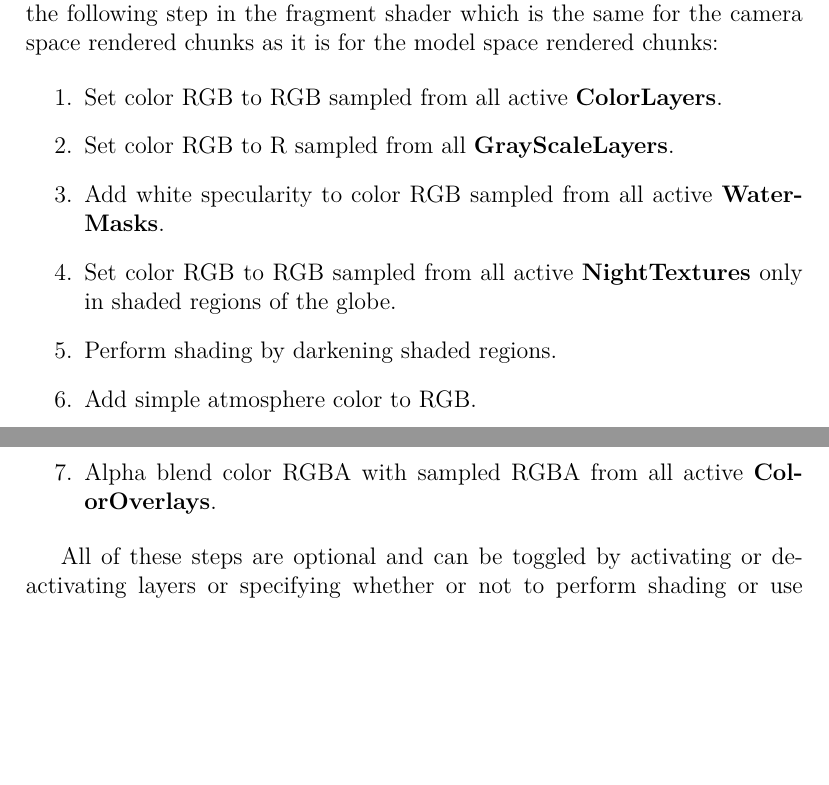
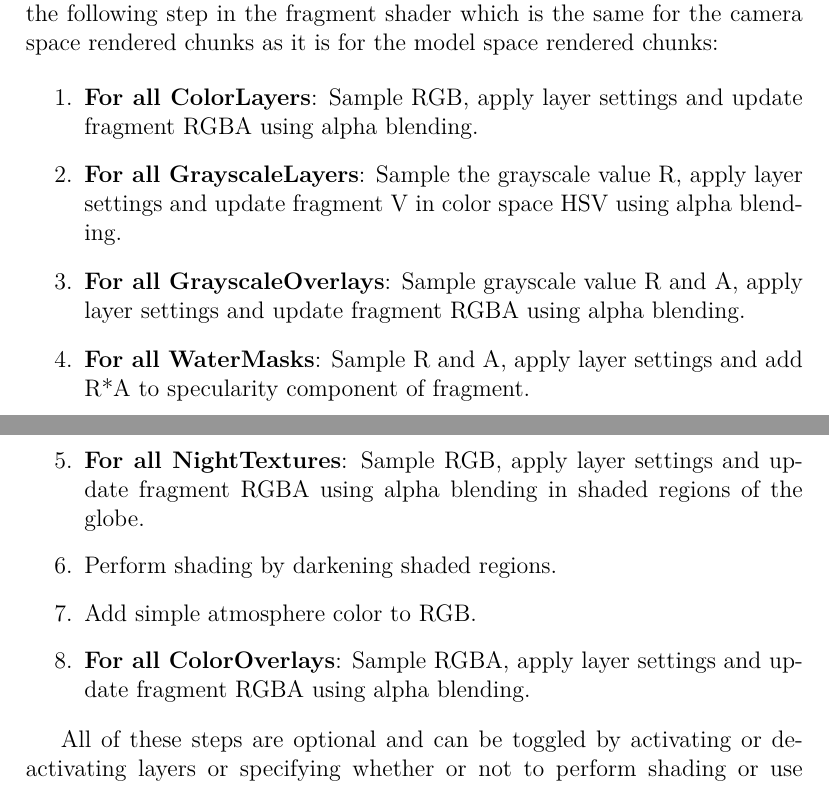
Before and after one commit to nusic/globe_browsing_report, a LaTeX thesis (report.tex, which reads implementation.tex): two parts of pages 73 and 74 of 86, joined at a grey line, cut so that both start at the same text, the shorter picture padded with empty space. Compiled offline with pdfLaTeX.

Commit message:
Update Frag shading steps

```diff
--- a/implementation.tex
+++ b/implementation.tex
@@ -808,14 +808,17 @@ Figure \ref{fig:pipelinelocal} shows a flowchart of the local vertex rendering p
 
 The purpose of layered texture rendering is to provide the user an ability to toggle different kinds of layers for rendering a chunk. For each fragment, the final color is calculated by using the active layer groups. This is done using the following step in the fragment shader which is the same for the camera space rendered chunks as it is for the model space rendered chunks:
 
+
 \begin{enumerate}
-\item Set color RGB to RGB sampled from all active \textbf{ColorLayers}.
-\item Set color RGB to R sampled from all \textbf{GrayScaleLayers}.
-\item Add white specularity to color RGB sampled from all active \textbf{WaterMasks}.
-\item Set color RGB to RGB sampled from all active \textbf{NightTextures} only in shaded regions of the globe.
+\item \textbf{For all ColorLayers}: Sample RGB, apply layer settings and update fragment RGBA using alpha blending.
+\item \textbf{For all GrayscaleLayers}: Sample the grayscale value R, apply layer settings and update fragment V in color space HSV using alpha blending.
+\item \textbf{For all GrayscaleOverlays}: Sample grayscale value R and A, apply layer settings and update fragment RGBA using alpha blending.
+\item \textbf{For all WaterMasks}: Sample R and A, apply layer settings and add R*A to specularity component of fragment.
+\item \textbf{For all NightTextures}: Sample RGB, apply layer settings and update fragment RGBA using alpha blending in shaded regions of the globe.
 \item Perform shading by darkening shaded regions.
 \item Add simple atmosphere color to RGB.
-\item Alpha blend color RGBA with sampled RGBA from all active \textbf{ColorOverlays}.
+\item \textbf{For all ColorOverlays}: Sample RGBA, apply layer settings and update fragment RGBA using alpha blending.
+
 \end{enumerate}
 
 All of these steps are optional and can be toggled by activating or deactivating layers or specifying whether or not to perform shading or use atmosphere for rendering. Sampling the color from a layer group is done by looping through all layers in that group, see Listing \ref{lst:loopthroughlayers}. Listing \ref{lst:gettexval1} and \ref{lst:gettexval2} shows how layer weights and texture transforms for chunk tile piles are used for sampling of the tile textures. Layer settings is performed for all raster bands within all layers. The application of layer settings is shown in listing \ref{lst:performsettings}.
```
